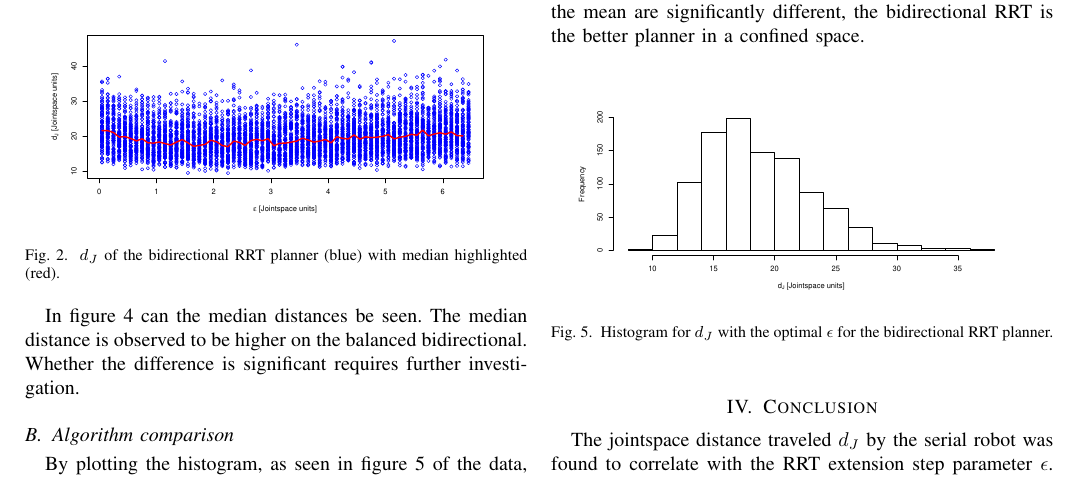
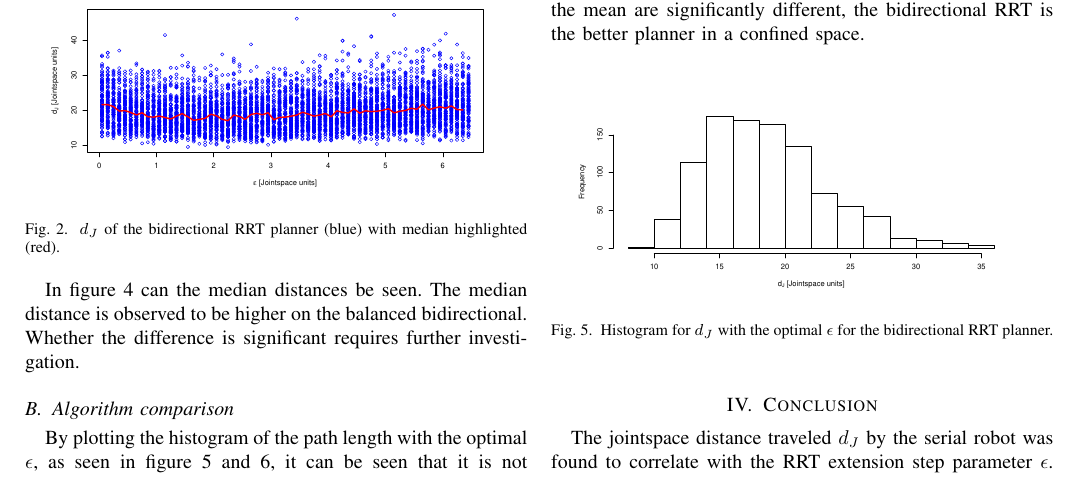
Before and after one commit to niive12/scm, a LaTeX paper (document/master_doc.tex, which reads document/results.tex): part of page 2 of 3, cut so that both start at the same text. Compiled offline with pdfLaTeX.

Commit message:
updated graph

```diff
--- a/document/results.tex
+++ b/document/results.tex
@@ -41,7 +41,7 @@ Whether the difference is significant requires further investigation.
 
 \subsection{Algorithm comparison}
 
-By plotting the histogram, as seen in figure \ref{fig:bidir_histogram} of the data, it can be seen that it is not normally distributed.
+By plotting the histogram of the path length with the optimal \(\epsilon\), as seen in figure \ref{fig:bidir_histogram} and \ref{fig:balanced_histogram}, it can be seen that it is not normally distributed.
 From the QQ plot it can be seen that the correlation between a normal distribution is exponential.
 The data is transformed into log space.
 The QQ plots of the transformed data looks linear, but to be certain is a shapiro wilks test applied to test for normality.
```
Also changed, not shown: document/graphics/compare_distance.eps, document/graphics/hist_op_bi.eps, document/graphics/hist_tran_op_bi.eps, document/graphics/qq_op_ba.eps, document/graphics/qq_op_bi.eps, document/graphics/qq_tran_op_ba.eps, document/graphics/qq_tran_op_bi.eps, 2 other files.
